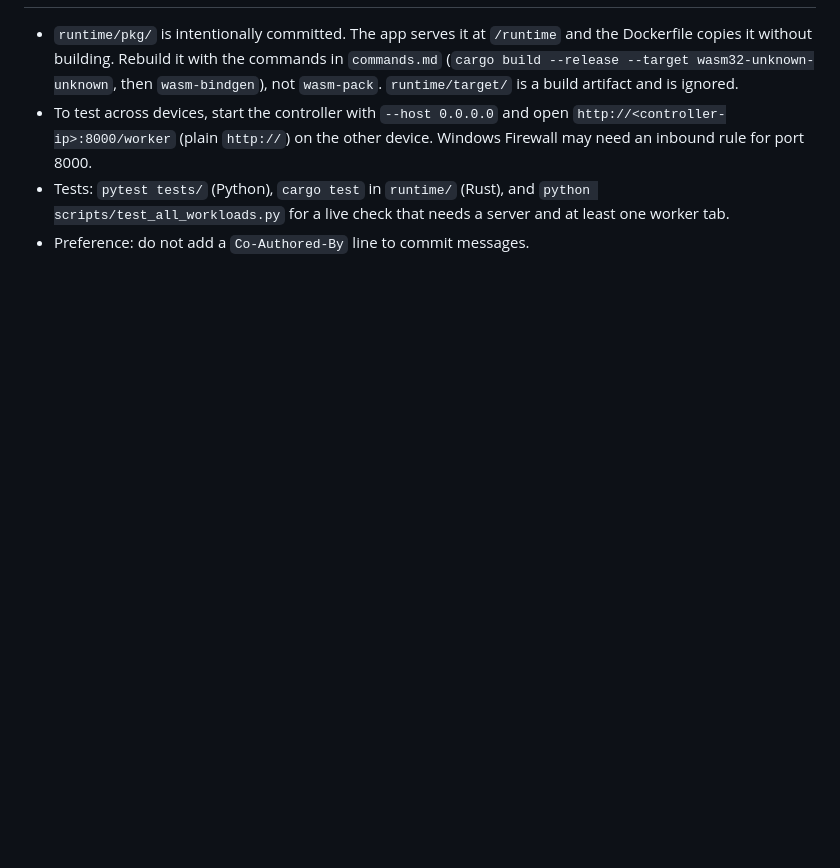
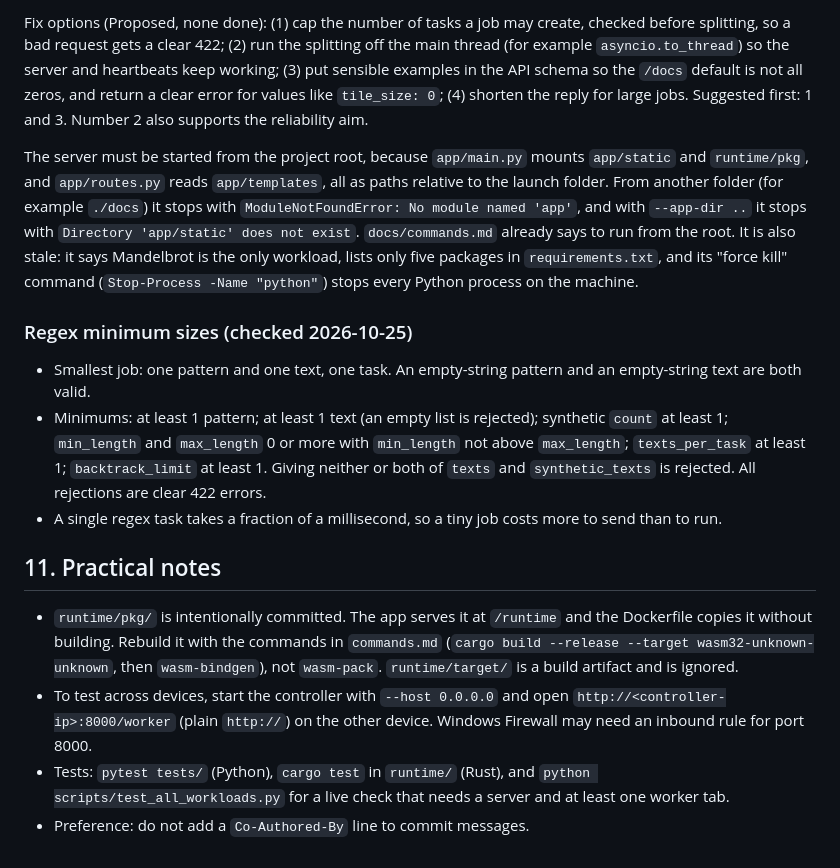
Before and after one commit to Red-194/browser-computing-grid, a Markdown page: docs/project_context.md, the part around one of its changes. Rendered like a GitHub page; blank space fills up the shorter version.

```diff
--- a/docs/project_context.md
+++ b/docs/project_context.md
@@ -200,3 +229,14 @@ Observations:
+Fix options (Proposed, none done): (1) cap the number of tasks a job may create, checked before splitting, so a bad request gets a clear 422; (2) run the splitting off the main thread (for example `asyncio.to_thread`) so the server and heartbeats keep working; (3) put sensible examples in the API schema so the `/docs` default is not all zeros, and return a clear error for values like `tile_size: 0`; (4) shorten the reply for large jobs. Suggested first: 1 and 3. Number 2 also supports the reliability aim.
+
+The server must be started from the project root, because `app/main.py` mounts `app/static` and `runtime/pkg`, and `app/routes.py` reads `app/templates`, all as paths relative to the launch folder. From another folder (for example `./docs`) it stops with `ModuleNotFoundError: No module named 'app'`, and with `--app-dir ..` it stops with `Directory 'app/static' does not exist`. `docs/commands.md` already says to run from the root. It is also stale: it says Mandelbrot is the only workload, lists only five packages in `requirements.txt`, and its "force kill" command (`Stop-Process -Name "python"`) stops every Python process on the machine.
+
+### Regex minimum sizes (checked 2026-10-25)
+
+- Smallest job: one pattern and one text, one task. An empty-string pattern and an empty-string text are both valid.
+- Minimums: at least 1 pattern; at least 1 text (an empty list is rejected); synthetic `count` at least 1; `min_length` and `max_length` 0 or more with `min_length` not above `max_length`; `texts_per_task` at least 1; `backtrack_limit` at least 1. Giving neither or both of `texts` and `synthetic_texts` is rejected. All rejections are clear 422 errors.
+- A single regex task takes a fraction of a millisecond, so a tiny job costs more to send than to run.
+
+## 11. Practical notes
 
 - `runtime/pkg/` is intentionally committed. The app serves it at `/runtime` and the Dockerfile copies it without building. Rebuild it with the commands in `commands.md` (`cargo build --release --target wasm32-unknown-unknown`, then `wasm-bindgen`), not `wasm-pack`. `runtime/target/` is a build artifact and is ignored.
 - To test across devices, start the controller with `--host 0.0.0.0` and open `http://<controller-ip>:8000/worker` (plain `http://`) on the other device. Windows Firewall may need an inbound rule for port 8000.
```
Also changed, not shown: other parts of docs/project_context.md (+30 -1 lines).
